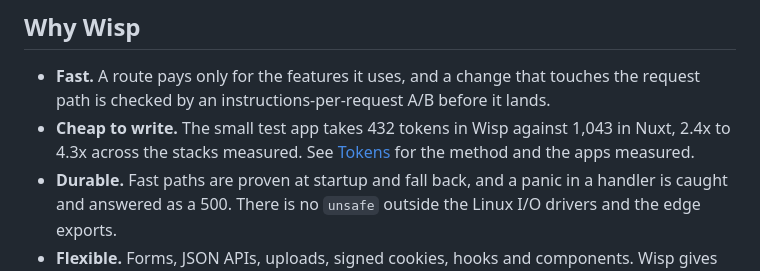
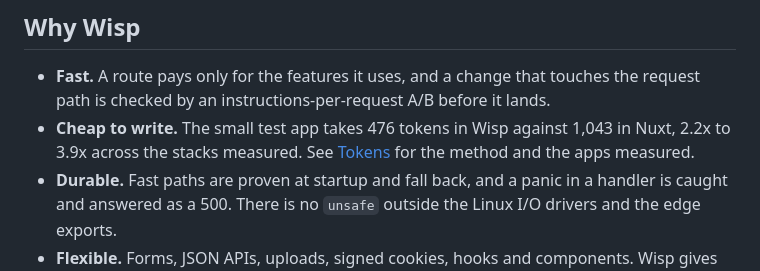
Before and after one commit to wyziedevs/wisp, a Markdown page: README.md, the part around the change. Drawn GitHub-style.

```diff
--- a/README.md
+++ b/README.md
@@ -51,7 +51,7 @@ The `---` block is Rust that runs for each request, and `{name}` is rendered on
 ## Why Wisp
 
 - **Fast.** A route pays only for the features it uses, and a change that touches the request path is checked by an instructions-per-request A/B before it lands.
-- **Cheap to write.** The small test app takes 432 tokens in Wisp against 1,043 in Nuxt, 2.4x to 4.3x across the stacks measured. See [Tokens](https://wispweb.dev/docs/tokens/) for the method and the apps measured.
+- **Cheap to write.** The small test app takes 476 tokens in Wisp against 1,043 in Nuxt, 2.2x to 3.9x across the stacks measured. See [Tokens](https://wispweb.dev/docs/tokens/) for the method and the apps measured.
 - **Durable.** Fast paths are proven at startup and fall back, and a panic in a handler is caught and answered as a 500. There is no `unsafe` outside the Linux I/O drivers and the edge exports.
 - **Flexible.** Forms, JSON APIs, uploads, signed cookies, hooks and components. Wisp gives you tools, not an auth or database layer.
 
```
Also changed, not shown: bench/README.md (+5 -5 lines).
